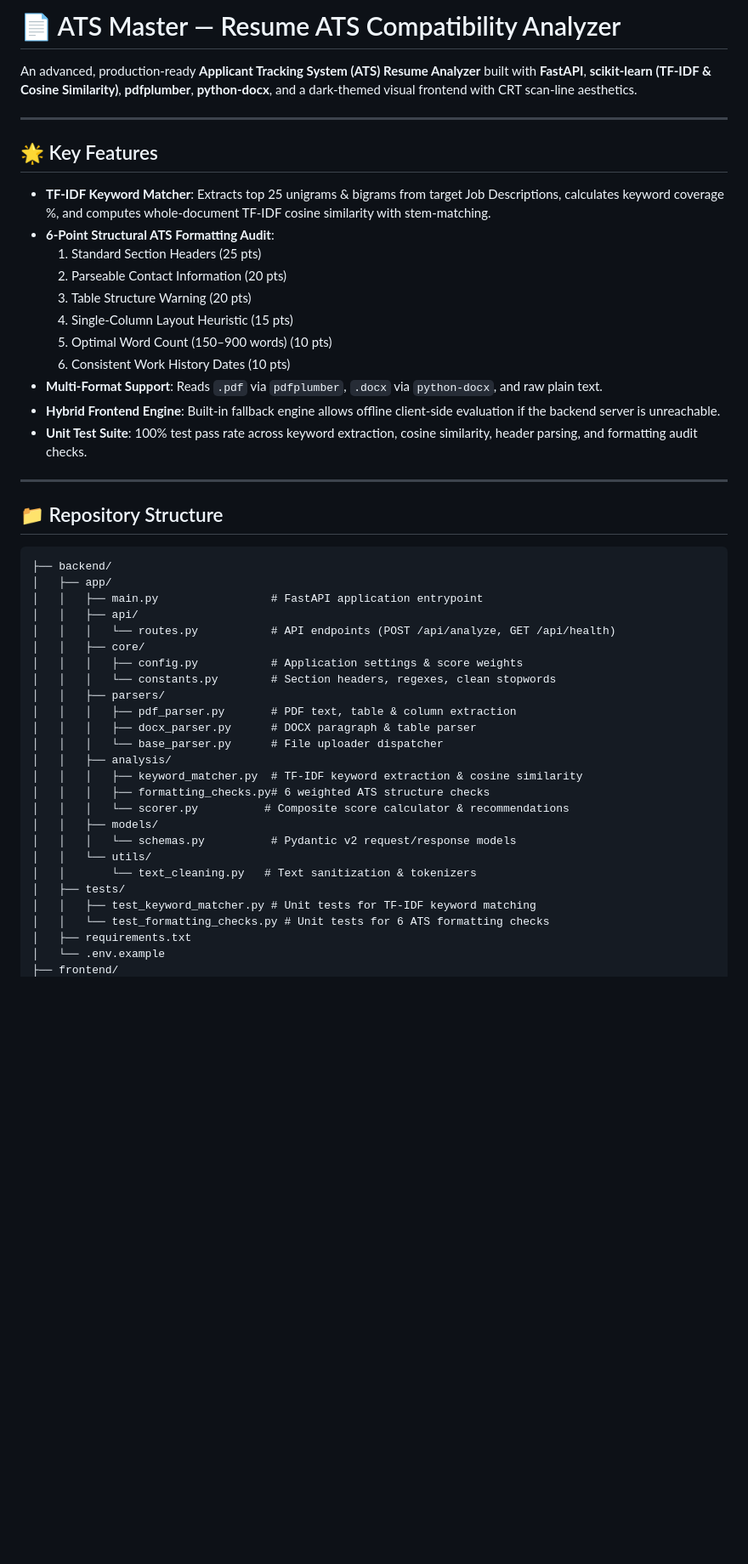
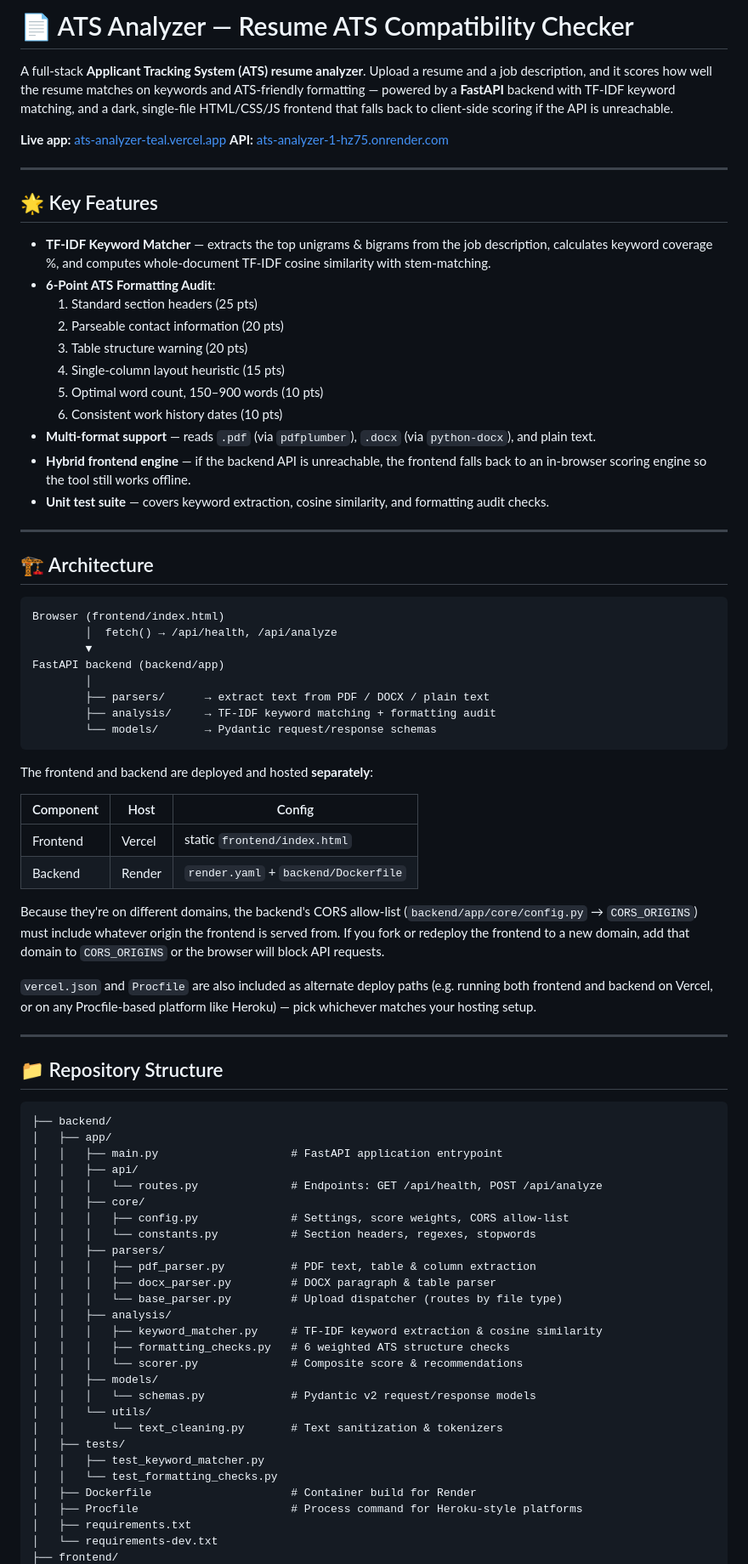
Before and after one commit to syedali609/ATS-Analyzer, a Markdown page: README.md, the part around one of its changes. Shown at 85% size. Drawn GitHub-style; blank space fills up the shorter version.

````diff
--- a/README.md
+++ b/README.md
@@ -1,22 +1,51 @@
-# 📄 ATS Master — Resume ATS Compatibility Analyzer
+# 📄 ATS Analyzer — Resume ATS Compatibility Checker
 
-An advanced, production-ready **Applicant Tracking System (ATS) Resume Analyzer** built with **FastAPI**, **scikit-learn (TF-IDF & Cosine Similarity)**, **pdfplumber**, **python-docx**, and a dark-themed visual frontend with CRT scan-line aesthetics.
+A full-stack **Applicant Tracking System (ATS) resume analyzer**. Upload a resume and a job description, and it scores how well the resume matches on keywords and ATS-friendly formatting — powered by a **FastAPI** backend with TF-IDF keyword matching, and a dark, single-file HTML/CSS/JS frontend that falls back to client-side scoring if the API is unreachable.
+
+**Live app:** [ats-analyzer-teal.vercel.app](https://ats-analyzer-teal.vercel.app)
+**API:** [ats-analyzer-1-hz75.onrender.com](https://ats-analyzer-1-hz75.onrender.com/docs)
 
 ---
 
 ## 🌟 Key Features
 
-- **TF-IDF Keyword Matcher**: Extracts top 25 unigrams & bigrams from target Job Descriptions, calculates keyword coverage %, and computes whole-document TF-IDF cosine similarity with stem-matching.
-- **6-Point Structural ATS Formatting Audit**:
-  1. Standard Section Headers (25 pts)
-  2. Parseable Contact Information (20 pts)
-  3. Table Structure Warning (20 pts)
-  4. Single-Column Layout Heuristic (15 pts)
-  5. Optimal Word Count (150–900 words) (10 pts)
-  6. Consistent Work History Dates (10 pts)
-- **Multi-Format Support**: Reads `.pdf` via `pdfplumber`, `.docx` via `python-docx`, and raw plain text.
-- **Hybrid Frontend Engine**: Built-in fallback engine allows offline client-side evaluation if the backend server is unreachable.
-- **Unit Test Suite**: 100% test pass rate across keyword extraction, cosine similarity, header parsing, and formatting audit checks.
+- **TF-IDF Keyword Matcher** — extracts the top unigrams & bigrams from the job description, calculates keyword coverage %, and computes whole-document TF-IDF cosine similarity with stem-matching.
+- **6-Point ATS Formatting Audit**:
+  1. Standard section headers (25 pts)
+  2. Parseable contact information (20 pts)
+  3. Table structure warning (20 pts)
+  4. Single-column layout heuristic (15 pts)
+  5. Optimal word count, 150–900 words (10 pts)
+  6. Consistent work history dates (10 pts)
+- **Multi-format support** — reads `.pdf` (via `pdfplumber`), `.docx` (via `python-docx`), and plain text.
+- **Hybrid frontend engine** — if the backend API is unreachable, the frontend falls back to an in-browser scoring engine so the tool still works offline.
+- **Unit test suite** — covers keyword extraction, cosine similarity, and formatting audit checks.
+
+---
+
+## 🏗️ Architecture
+
+```
+Browser (frontend/index.html)
+        │  fetch() → /api/health, /api/analyze
+        ▼
+FastAPI backend (backend/app)
+        │
+        ├── parsers/      → extract text from PDF / DOCX / plain text
+        ├── analysis/     → TF-IDF keyword matching + formatting audit
+        └── models/       → Pydantic request/response schemas
+```
+
+The frontend and backend are deployed and hosted **separately**:
+
+| Component | Host | Config |
+|---|---|---|
+| Frontend | Vercel | static `frontend/index.html` |
+| Backend  | Render | `render.yaml` + `backend/Dockerfile` |
+
+Because they're on different domains, the backend's CORS allow-list (`backend/app/core/config.py` → `CORS_ORIGINS`) must include whatever origin the frontend is served from. If you fork or redeploy the frontend to a new domain, add that domain to `CORS_ORIGINS` or the browser will block API requests.
+
+`vercel.json` and `Procfile` are also included as alternate deploy paths (e.g. running both frontend and backend on Vercel, or on any Procfile-based platform like Heroku) — pick whichever matches your hosting setup.
 
 ---
 
@@ -25,27 +54,29 @@ An advanced, production-ready **Applicant Tracking System (ATS) Resume Analyzer*
 ```
 ├── backend/
 │   ├── app/
-│   │   ├── main.py                 # FastAPI application entrypoint
+│   │   ├── main.py                    # FastAPI application entrypoint
 │   │   ├── api/
-│   │   │   └── routes.py           # API endpoints (POST /api/analyze, GET /api/health)
+│   │   │   └── routes.py              # Endpoints: GET /api/health, POST /api/analyze
 │   │   ├── core/
-│   │   │   ├── config.py           # Application settings & score weights
-│   │   │   └── constants.py        # Section headers, regexes, clean stopwords
+│   │   │   ├── config.py              # Settings, score weights, CORS allow-list
+│   │   │   └── constants.py           # Section headers, regexes, stopwords
 │   │   ├── parsers/
-│   │   │   ├── pdf_parser.py       # PDF text, table & column extraction
-│   │   │   ├── docx_parser.py      # DOCX paragraph & table parser
-│   │   │   └── base_parser.py      # File uploader dispatcher
+│   │   │   ├── pdf_parser.py          # PDF text, table & column extraction
+│   │   │   ├── docx_parser.py         # DOCX paragraph & table parser
+│   │   │   └── base_parser.py         # Upload dispatcher (routes by file type)
 │   │   ├── analysis/
-│   │   │   ├── keyword_matcher.py  # TF-IDF keyword extraction & cosine similarity
-│   │   │   ├── formatting_checks.py# 6 weighted ATS structure checks
-│   │   │   └── scorer.py          # Composite score calculator & recommendations
+│   │   │   ├── keyword_matcher.py     # TF-IDF keyword extraction & cosine similarity
+│   │   │   ├── formatting_checks.py   # 6 weighted ATS structure checks
+│   │   │   └── scorer.py              # Composite score & recommendations
 │   │   ├── models/
-│   │   │   └── schemas.py          # Pydantic v2 request/response models
+│   │   │   └── schemas.py             # Pydantic v2 request/response models
 │   │   └── utils/
-│   │       └── text_cleaning.py   # Text sanitization & tokenizers
+│   │       └── text_cleaning.py       # Text sanitization & tokenizers
 │   ├── tests/
-│   │   ├── test_keyword_matcher.py # Unit tests for TF-IDF keyword matching
-│   │   └── test_formatting_checks.py # Unit tests for 6 ATS formatting checks
+│   │   ├── test_keyword_matcher.py
+│   │   └── test_formatting_checks.py
+│   ├── Dockerfile                     # Container build for Render
+│   ├── Procfile                       # Process command for Heroku-style platforms
 │   ├── requirements.txt
-│   └── .env.example
+│   └── requirements-dev.txt
 ├── frontend/
````
Also changed, not shown: other parts of README.md (+33 -21 lines).
